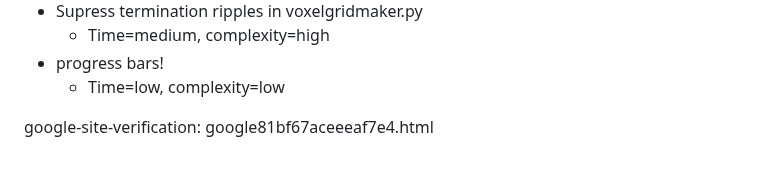
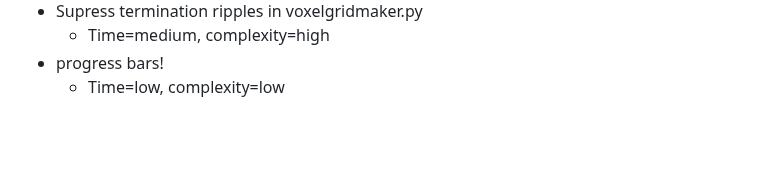
Before and after one commit to tchaney97/giwaxsim, a Markdown page: README.md, the part around the change. GitHub-like rendering; blank space fills up the shorter version.

```diff
--- a/README.md
+++ b/README.md
@@ -155,6 +155,3 @@ An example configuration file is in `/config_templates/voxelgridmaker_highmem_co
   - Time=medium, complexity=high
 - progress bars!
   - Time=low, complexity=low
-
-
-google-site-verification: google81bf67aceeeaf7e4.html
```
